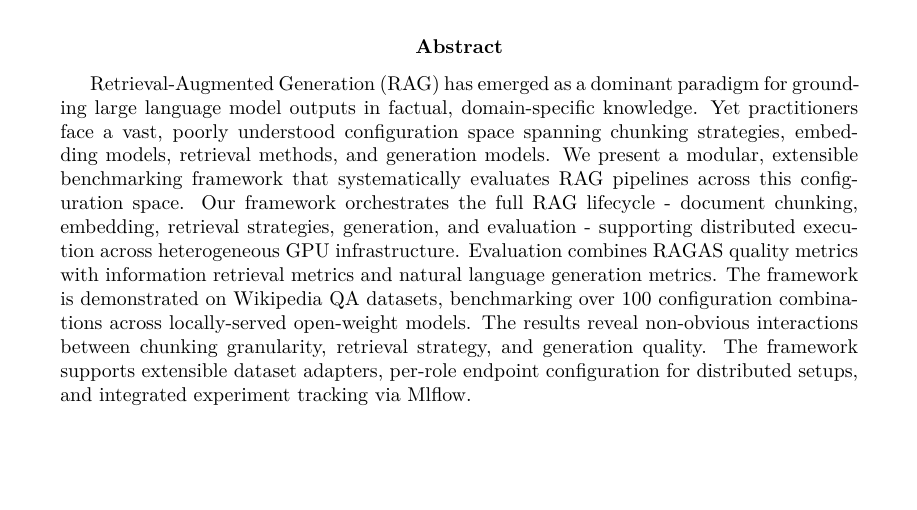
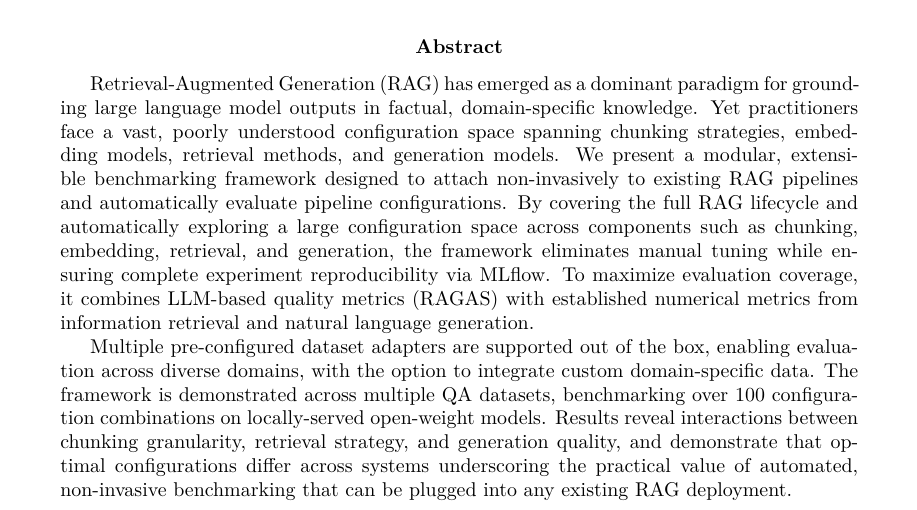
Before and after one commit to aiengineeringblueprints/RAG-NIMBF, a LaTeX paper (Paper/main.tex, which reads Paper/sections/abstract.tex): part of the page, cut so that both start at the same text, the shorter picture padded with empty space. Compiled offline with pdfLaTeX.

Commit message:
change abstract

```diff
--- a/Paper/sections/abstract.tex
+++ b/Paper/sections/abstract.tex
@@ -1,8 +1,12 @@
 Retrieval-Augmented Generation (RAG) has emerged as a dominant paradigm for grounding large language model outputs in factual, domain-specific knowledge.
 Yet practitioners face a vast, poorly understood configuration space spanning chunking strategies, embedding models, retrieval methods, and generation models.
-We present a modular, extensible benchmarking framework that systematically evaluates RAG pipelines across this configuration space.
-Our framework orchestrates the full RAG lifecycle - document chunking, embedding, retrieval strategies, generation, and evaluation - supporting distributed execution across heterogeneous GPU infrastructure.
-Evaluation combines RAGAS quality metrics with information retrieval metrics and natural language generation metrics.
-The framework is demonstrated on Wikipedia QA datasets, benchmarking over 100 configuration combinations across locally-served open-weight models.
-The results reveal non-obvious interactions between chunking granularity, retrieval strategy, and generation quality.
-The framework supports extensible dataset adapters, per-role endpoint configuration for distributed setups, and integrated experiment tracking via Mlflow.
+We present a modular, extensible benchmarking framework designed to attach non-invasively to existing RAG pipelines and automatically evaluate pipeline configurations.
+By covering the full RAG lifecycle and automatically exploring a large configuration space across components such as chunking, embedding, retrieval, and generation, the framework eliminates manual tuning while ensuring complete experiment reproducibility via MLflow.
+To maximize evaluation coverage, it combines LLM-based quality metrics (RAGAS) with established numerical metrics from information retrieval and natural language generation.
+%The framework is demonstrated on Wikipedia QA datasets, benchmarking over 100 configuration combinations across locally-served open-weight models.
+%The results reveal non-obvious interactions between chunking granularity, retrieval strategy, and generation quality.
+%The framework supports extensible dataset adapters, per-role endpoint configuration for distributed setups, and integrated experiment tracking via Mlflow.
+
+Multiple pre-configured dataset adapters are supported out of the box, enabling evaluation across diverse domains, with the option to integrate custom domain-specific data.
+The framework is demonstrated across multiple QA datasets, benchmarking over 100 configuration combinations on locally-served open-weight models.
+Results reveal interactions between chunking granularity, retrieval strategy, and generation quality, and demonstrate that optimal configurations differ across systems underscoring the practical value of automated, non-invasive benchmarking that can be plugged into any existing RAG deployment.
```
Also changed, not shown: Paper/main.pdf, 2 other files.
